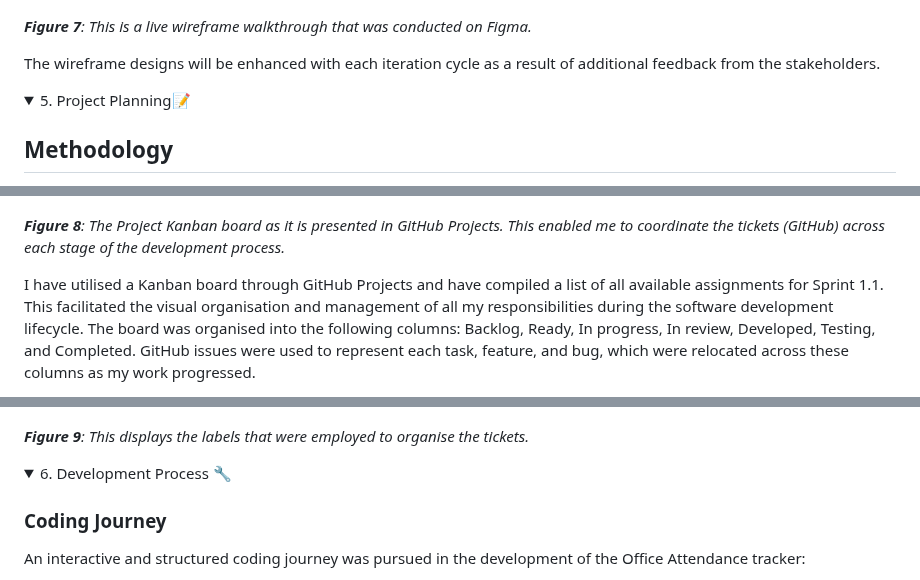
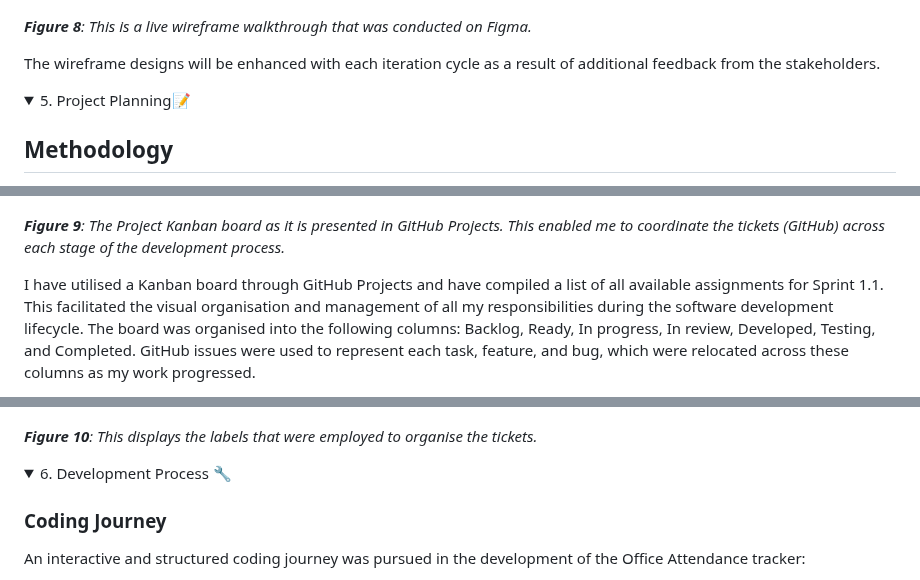
Before and after one commit to MrKilljoy137xxx/OfficeAttendance-Tracker, a Markdown page: README.md, 3 parts joined by grey strips. GitHub-like rendering; folded sections open.

```diff
--- a/README.md
+++ b/README.md
@@ -200,7 +200,7 @@ Ultimately, my stakeholders were satisfied with the app's design and subsequentl
 
 ![Design Walkthrough](assets/design_walkthrough.gif)
 
-***Figure 7**: This is a live wireframe walkthrough that was conducted on Figma.*
+***Figure 8**: This is a live wireframe walkthrough that was conducted on Figma.*
 
 The wireframe designs will be enhanced with each iteration cycle as a result of additional feedback from the stakeholders.
 
@@ -224,7 +224,7 @@ This is how I applied Agile to my workflow:
 
 ![Kanban Board P1](assets/kanban_p1.png)
 
-***Figure 8**: The Project Kanban board as it is presented in GitHub Projects.  This enabled me to coordinate the tickets (GitHub) across each stage of the development process.*
+***Figure 9**: The Project Kanban board as it is presented in GitHub Projects.  This enabled me to coordinate the tickets (GitHub) across each stage of the development process.*
 
 I have utilised a Kanban board through GitHub Projects and have compiled a list of all available assignments for Sprint 1.1. This facilitated the visual organisation and management of all my responsibilities during the software development lifecycle. The board was organised into the following columns: Backlog, Ready, In progress, In review, Developed, Testing, and Completed. GitHub issues were used to represent each task, feature, and bug, which were relocated across these columns as my work progressed.
 
@@ -238,7 +238,7 @@ I conducted a sprint review at the end of each Agile development sprint, showcas
 
 ![Ticket Labels](assets/ticket_labels.png)
 
-***Figure 9**: This displays the labels that were employed to organise the tickets.*
+***Figure 10**: This displays the labels that were employed to organise the tickets.*
 
 </details>
 
```
Also changed, not shown: other parts of README.md (+9 -9 lines).
